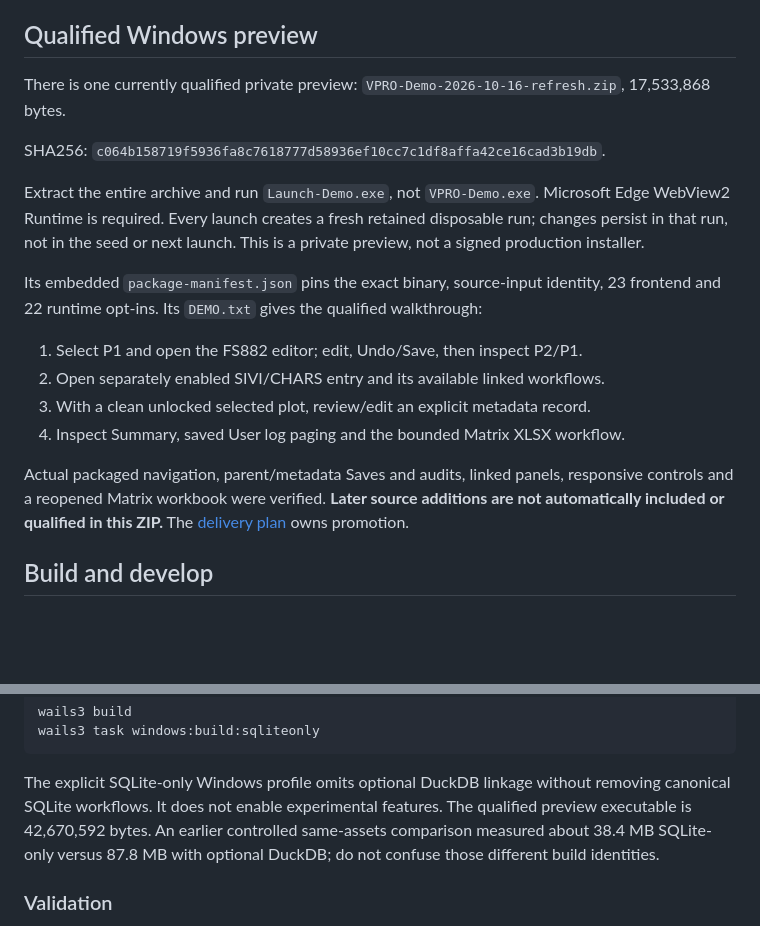
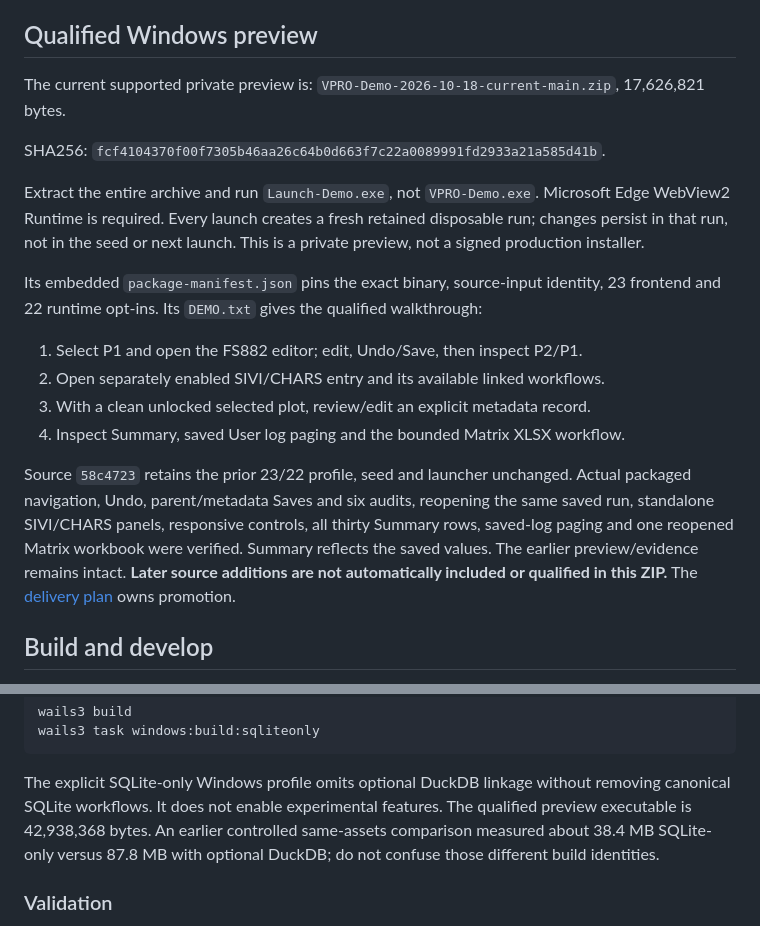
Before and after one commit to Boostao/vpro_wails, a Markdown page: README.md, 2 parts joined by grey strips. Rendered like a GitHub page; blank space fills up the shorter version.

```diff
--- a/README.md
+++ b/README.md
@@ -34,11 +34,11 @@ inferring availability from menus, source files or a passed component test.
 
 ## Qualified Windows preview
 
-There is one currently qualified private preview:
-`VPRO-Demo-2026-10-16-refresh.zip`, 17,533,868 bytes.
+The current supported private preview is:
+`VPRO-Demo-2026-10-18-current-main.zip`, 17,626,821 bytes.
 
 SHA256:
-`c064b158719f5936fa8c7618777d58936ef10cc7c1df8affa42ce16cad3b19db`.
+`fcf4104370f00f7305b46aa26c64b0d663f7c22a0089991fd2933a21a585d41b`.
 
 Extract the entire archive and run `Launch-Demo.exe`, not `VPRO-Demo.exe`.
 Microsoft Edge WebView2 Runtime is required. Every launch creates a fresh retained
@@ -53,8 +53,11 @@ Its embedded `package-manifest.json` pins the exact binary, source-input identit
 3. With a clean unlocked selected plot, review/edit an explicit metadata record.
 4. Inspect Summary, saved User log paging and the bounded Matrix XLSX workflow.
 
-Actual packaged navigation, parent/metadata Saves and audits, linked panels,
-responsive controls and a reopened Matrix workbook were verified.
+Source `58c4723` retains the prior 23/22 profile, seed and launcher unchanged.
+Actual packaged navigation, Undo, parent/metadata Saves and six audits, reopening
+the same saved run, standalone SIVI/CHARS panels, responsive controls, all thirty
+Summary rows, saved-log paging and one reopened Matrix workbook were verified.
+Summary reflects the saved values. The earlier preview/evidence remains intact.
 **Later source additions are not automatically included or qualified in this ZIP.**
 The [delivery plan](MIGRATION_PLAN.md#supported-preview-profile) owns promotion.
 
@@ -79,7 +82,7 @@ wails3 task windows:build:sqliteonly
 
 The explicit SQLite-only Windows profile omits optional DuckDB linkage without
 removing canonical SQLite workflows. It does not enable experimental features.
-The qualified preview executable is 42,670,592 bytes. An earlier controlled
+The qualified preview executable is 42,938,368 bytes. An earlier controlled
 same-assets comparison measured about 38.4 MB SQLite-only versus 87.8 MB with
 optional DuckDB; do not confuse those different build identities.
 
```
Also changed, not shown: MIGRATION_PLAN.md (+25 -14 lines), WINDOWS_HANDOFF.md (+30 -23 lines).
